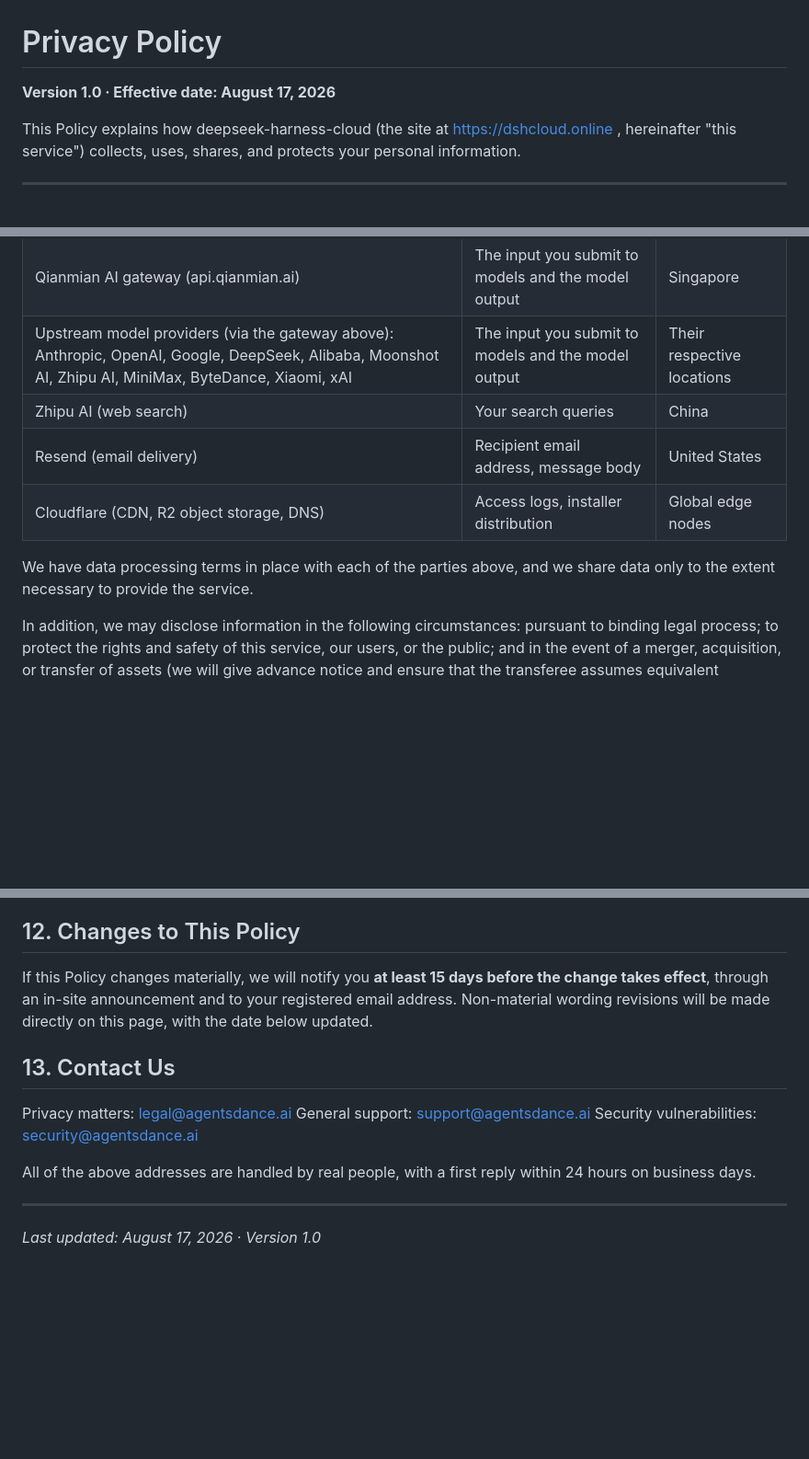
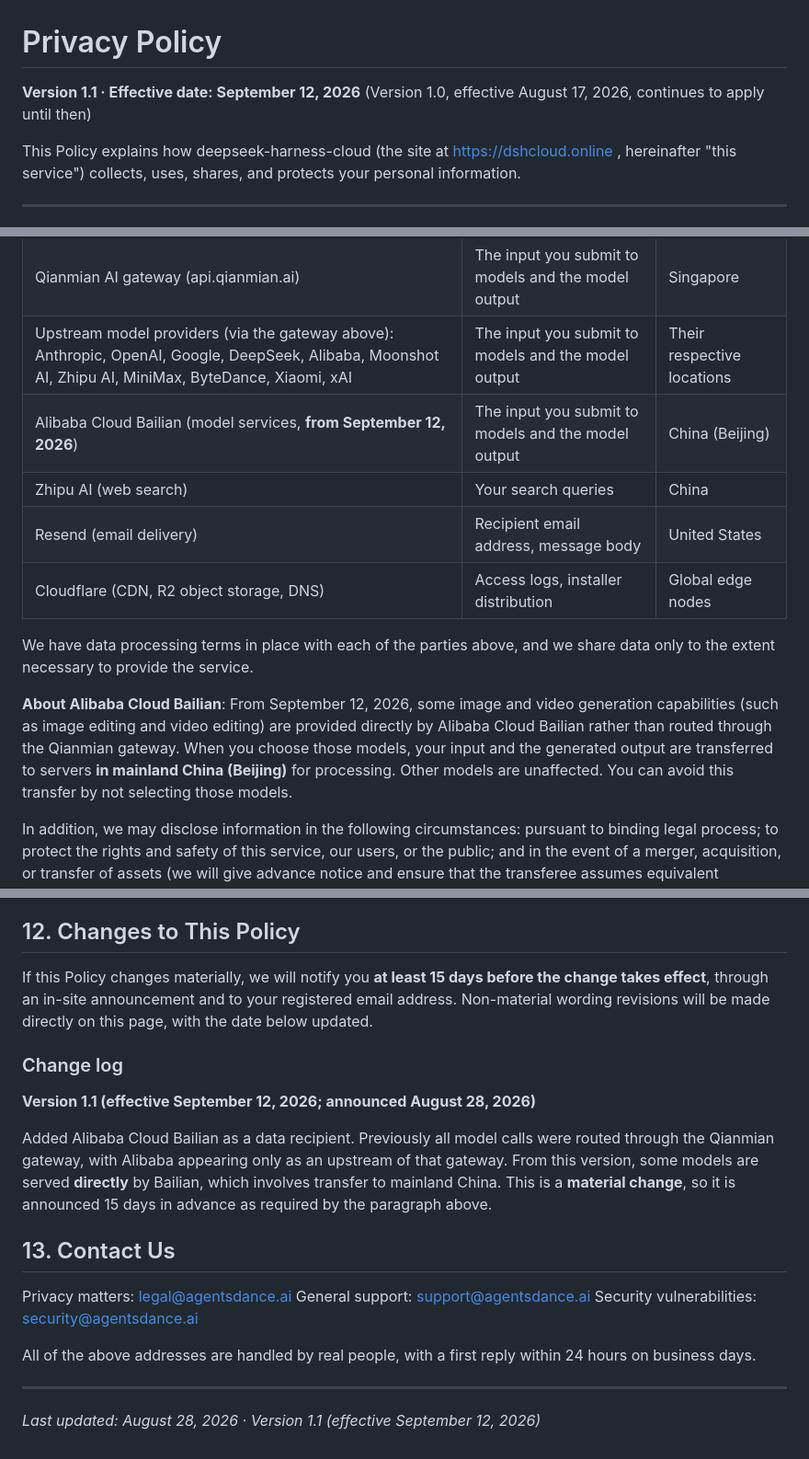
Before and after one commit to AgentsDanceAI/deepseek-harness-cloud, a Markdown page: legal/privacy.en.md, 3 parts joined by grey strips. Shown at 92% size. GitHub-like rendering; blank space fills up the shorter version.

```diff
--- a/legal/privacy.en.md
+++ b/legal/privacy.en.md
@@ -1,6 +1,6 @@
 # Privacy Policy
 
-**Version 1.0 · Effective date: August 17, 2026**
+**Version 1.1 · Effective date: September 12, 2026** (Version 1.0, effective August 17, 2026, continues to apply until then)
 
 This Policy explains how deepseek-harness-cloud (the site at https://dshcloud.online , hereinafter "this service") collects, uses, shares, and protects your personal information.
 
@@ -69,11 +69,14 @@ To operate the service, the following categories of service providers process th
 | Waffo Pancake (Merchant of Record and payment processor) | Payment and tax information | See its privacy policy |
 | Qianmian AI gateway (api.qianmian.ai) | The input you submit to models and the model output | Singapore |
 | Upstream model providers (via the gateway above): Anthropic, OpenAI, Google, DeepSeek, Alibaba, Moonshot AI, Zhipu AI, MiniMax, ByteDance, Xiaomi, xAI | The input you submit to models and the model output | Their respective locations |
+| Alibaba Cloud Bailian (model services, **from September 12, 2026**) | The input you submit to models and the model output | China (Beijing) |
 | Zhipu AI (web search) | Your search queries | China |
 | Resend (email delivery) | Recipient email address, message body | United States |
 | Cloudflare (CDN, R2 object storage, DNS) | Access logs, installer distribution | Global edge nodes |
 
 We have data processing terms in place with each of the parties above, and we share data only to the extent necessary to provide the service.
+
+**About Alibaba Cloud Bailian**: From September 12, 2026, some image and video generation capabilities (such as image editing and video editing) are provided directly by Alibaba Cloud Bailian rather than routed through the Qianmian gateway. When you choose those models, your input and the generated output are transferred to servers **in mainland China (Beijing)** for processing. Other models are unaffected. You can avoid this transfer by not selecting those models.
 
 In addition, we may disclose information in the following circumstances: pursuant to binding legal process; to protect the rights and safety of this service, our users, or the public; and in the event of a merger, acquisition, or transfer of assets (we will give advance notice and ensure that the transferee assumes equivalent obligations).
 
@@ -131,6 +134,12 @@ By default we send only **service emails** (verification codes, invoices, securi
 
 If this Policy changes materially, we will notify you **at least 15 days before the change takes effect**, through an in-site announcement and to your registered email address. Non-material wording revisions will be made directly on this page, with the date below updated.
 
+### Change log
+
+**Version 1.1 (effective September 12, 2026; announced August 28, 2026)**
+
+Added Alibaba Cloud Bailian as a data recipient. Previously all model calls were routed through the Qianmian gateway, with Alibaba appearing only as an upstream of that gateway. From this version, some models are served **directly** by Bailian, which involves transfer to mainland China. This is a **material change**, so it is announced 15 days in advance as required by the paragraph above.
+
 ## 13. Contact Us
 
 Privacy matters: legal@agentsdance.ai
@@ -141,4 +150,4 @@ All of the above addresses are handled by real people, with a first reply within
 
 ---
 
-*Last updated: August 17, 2026 · Version 1.0*
+*Last updated: August 28, 2026 · Version 1.1 (effective September 12, 2026)*
```
Also changed, not shown: legal/privacy.zh.md (+11 -2 lines).
